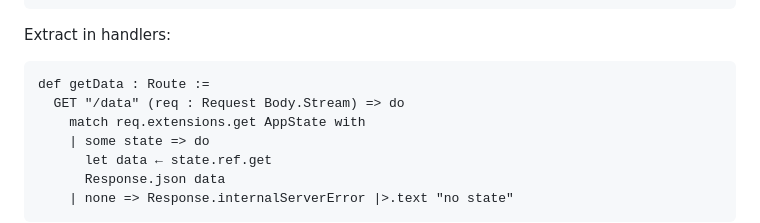
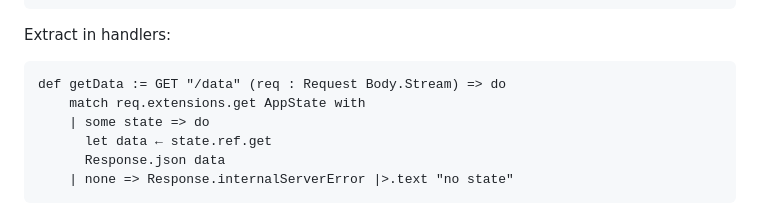
Before and after one commit to ecyrbe/leanio, a Markdown page: README.md, the part around one of its changes. Drawn GitHub-style.

````diff
--- a/README.md
+++ b/README.md
@@ -266,8 +254,7 @@ let router := rootRouter
 Extract in handlers:
 
 ```lean
-def getData : Route :=
-  GET "/data" (req : Request Body.Stream) => do
+def getData := GET "/data" (req : Request Body.Stream) => do
     match req.extensions.get AppState with
     | some state => do
       let data ← state.ref.get
````
Also changed, not shown: other parts of README.md (+12 -24 lines).
